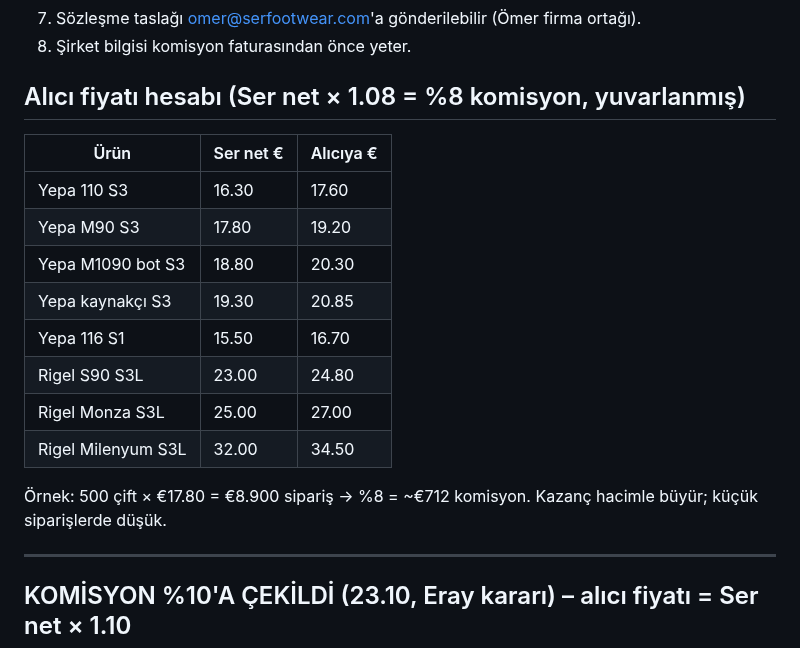
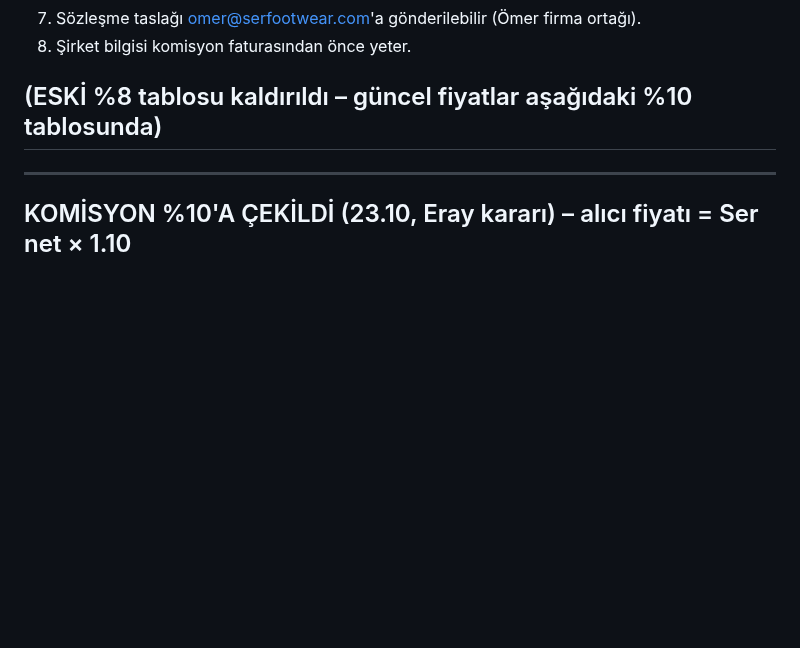
Before and after one commit to kahiyecoffee-del/Li, a Markdown page: kkd-ticaret/16-ser-rigel-fiyat-ozeti.md, the part around the change. GitHub-like rendering; blank space fills up the shorter version.

Commit message:
Eski %8 tablosu kaldırıldı
Co-Authored-By: Claude Sonnet 5.5 <noreply@anthropic.com>
Claude-Session: https://claude.ai/code/session_01J8EKPDpd9hBg34PT2K2R8X

```diff
--- a/kkd-ticaret/16-ser-rigel-fiyat-ozeti.md
+++ b/kkd-ticaret/16-ser-rigel-fiyat-ozeti.md
@@ -60,18 +60,7 @@ Fiyatlar EUR + KDV (ihracatta KDV yok). Incoterm/ihracat iskontosu listede YOK
 7. Sözleşme taslağı omer@serfootwear.com'a gönderilebilir (Ömer firma ortağı).
 8. Şirket bilgisi komisyon faturasından önce yeter.
 
-## Alıcı fiyatı hesabı (Ser net × 1.08 = %8 komisyon, yuvarlanmış)
-| Ürün | Ser net € | Alıcıya € |
-|---|---|---|
-| Yepa 110 S3 | 16.30 | 17.60 |
-| Yepa M90 S3 | 17.80 | 19.20 |
-| Yepa M1090 bot S3 | 18.80 | 20.30 |
-| Yepa kaynakçı S3 | 19.30 | 20.85 |
-| Yepa 116 S1 | 15.50 | 16.70 |
-| Rigel S90 S3L | 23.00 | 24.80 |
-| Rigel Monza S3L | 25.00 | 27.00 |
-| Rigel Milenyum S3L | 32.00 | 34.50 |
-Örnek: 500 çift × €17.80 = €8.900 sipariş → %8 = ~€712 komisyon. Kazanç hacimle büyür; küçük siparişlerde düşük.
+## (ESKİ %8 tablosu kaldırıldı – güncel fiyatlar aşağıdaki %10 tablosunda)
 
 ---
 ## KOMİSYON %10'A ÇEKİLDİ (23.10, Eray kararı) – alıcı fiyatı = Ser net × 1.10
```
